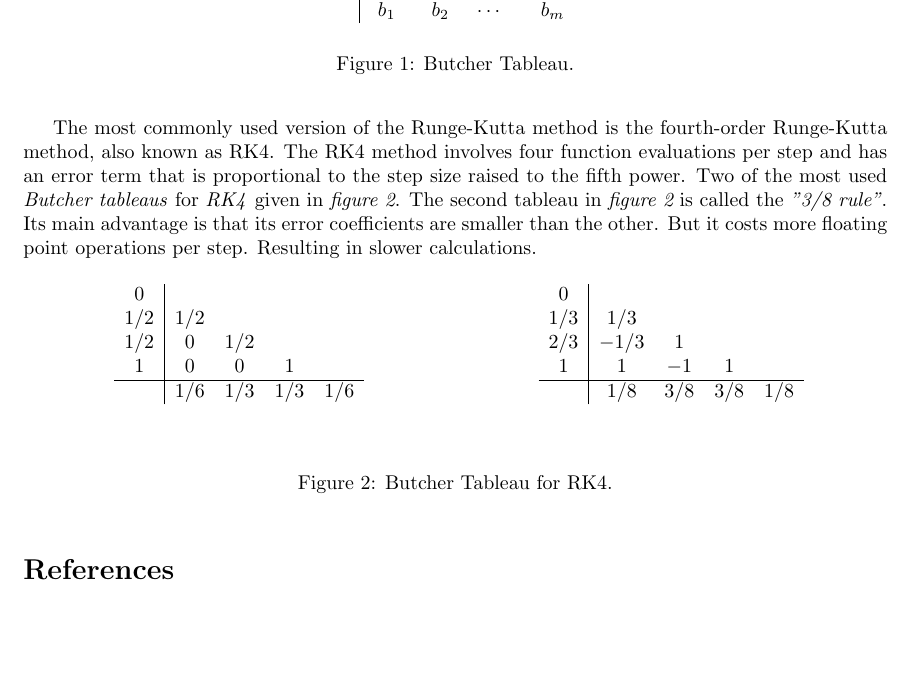
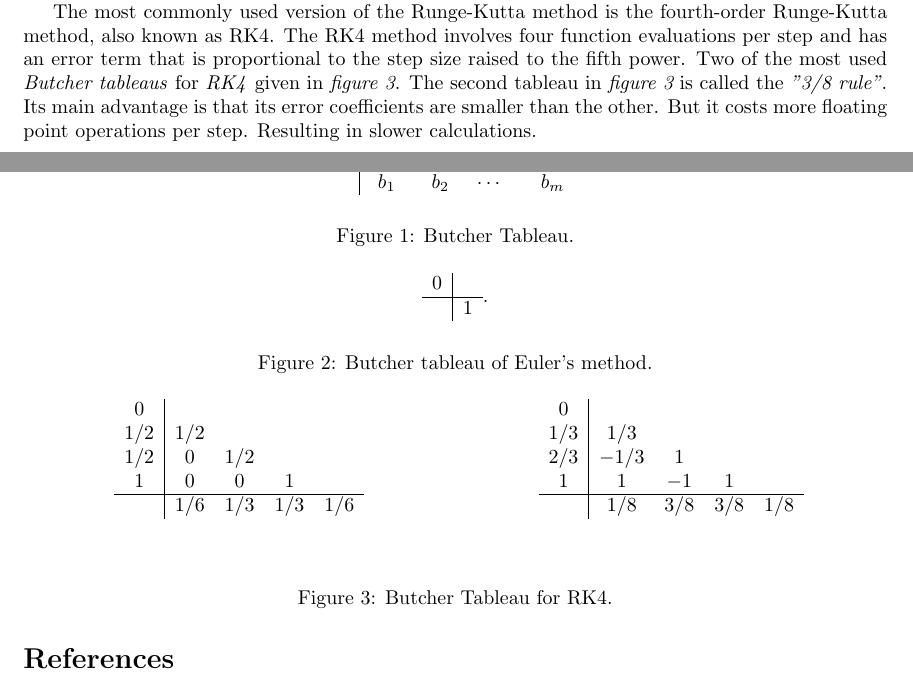
Before and after one commit to mfurkaner/MSThesis, a LaTeX document (subsections/tools/numericalmethods/leap-frog-runge-kutta.tex): part of page 2 of 2 before the commit and two parts of pages 1 and 2 of 2 after it, the two joined at a grey line, cut so that both start at the same text, the shorter picture padded with empty space. Compiled offline with pdfLaTeX.

Commit message:
fix of euler method buthcer tableau caption

```diff
--- a/subsections/tools/numericalmethods/leap-frog-runge-kutta.tex
+++ b/subsections/tools/numericalmethods/leap-frog-runge-kutta.tex
@@ -105,6 +105,8 @@ The coefficients of any Runge-Kutta method can be visualized by a tableau called
 \end{figure}
 
 The simplest Runge-Kutta method is the \textit{Euler's method} with the following \textit{Butcher tableau},
+
+\begin{figure}[h!]
 \[
     \begin{array}
         {c|cccc}
@@ -113,6 +115,9 @@ The simplest Runge-Kutta method is the \textit{Euler's method} with the followin
         & 1
     \end{array} .
 \]
+\caption{Butcher tableau of Euler's method.}
+\label{fig:Butcher_euler}
+\end{figure}
 
 The most commonly used version of the Runge-Kutta method is the fourth-order Runge-Kutta method, also known as RK4.
 The RK4 method involves four function evaluations per step and has an error term that is proportional to the step size raised to the fifth power.
```
